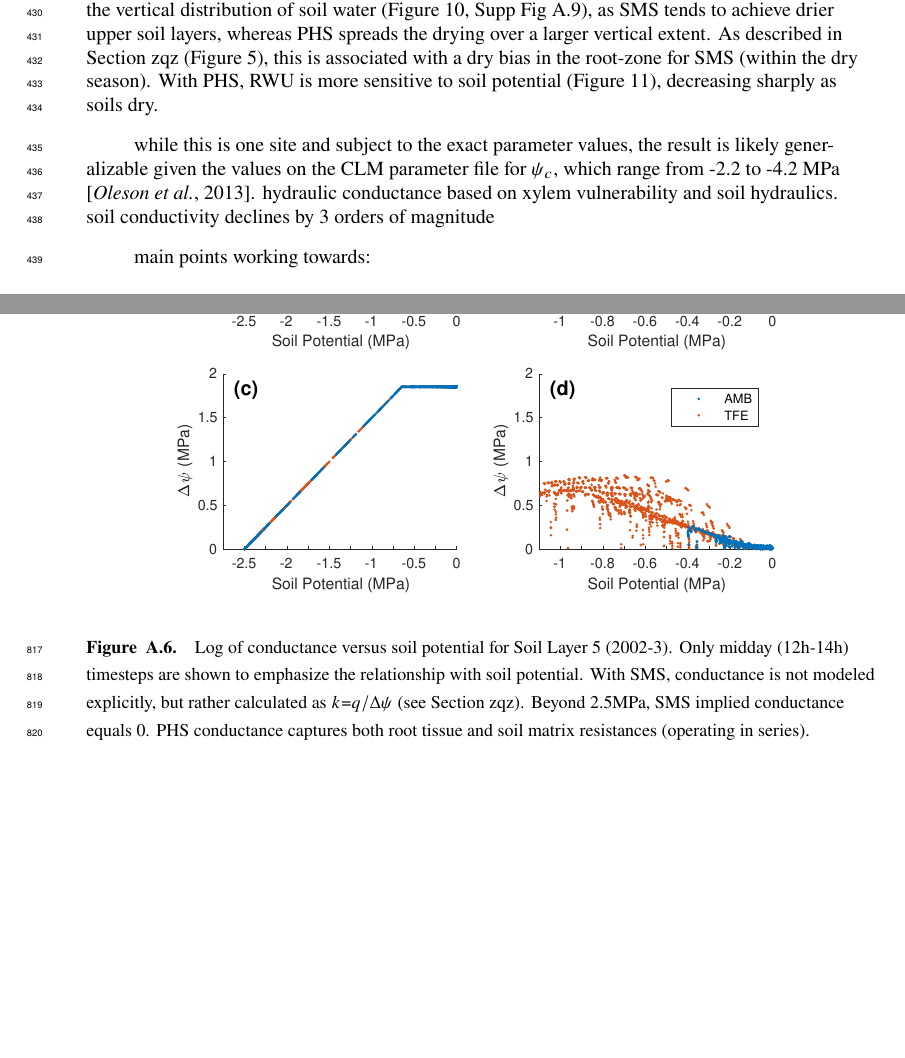
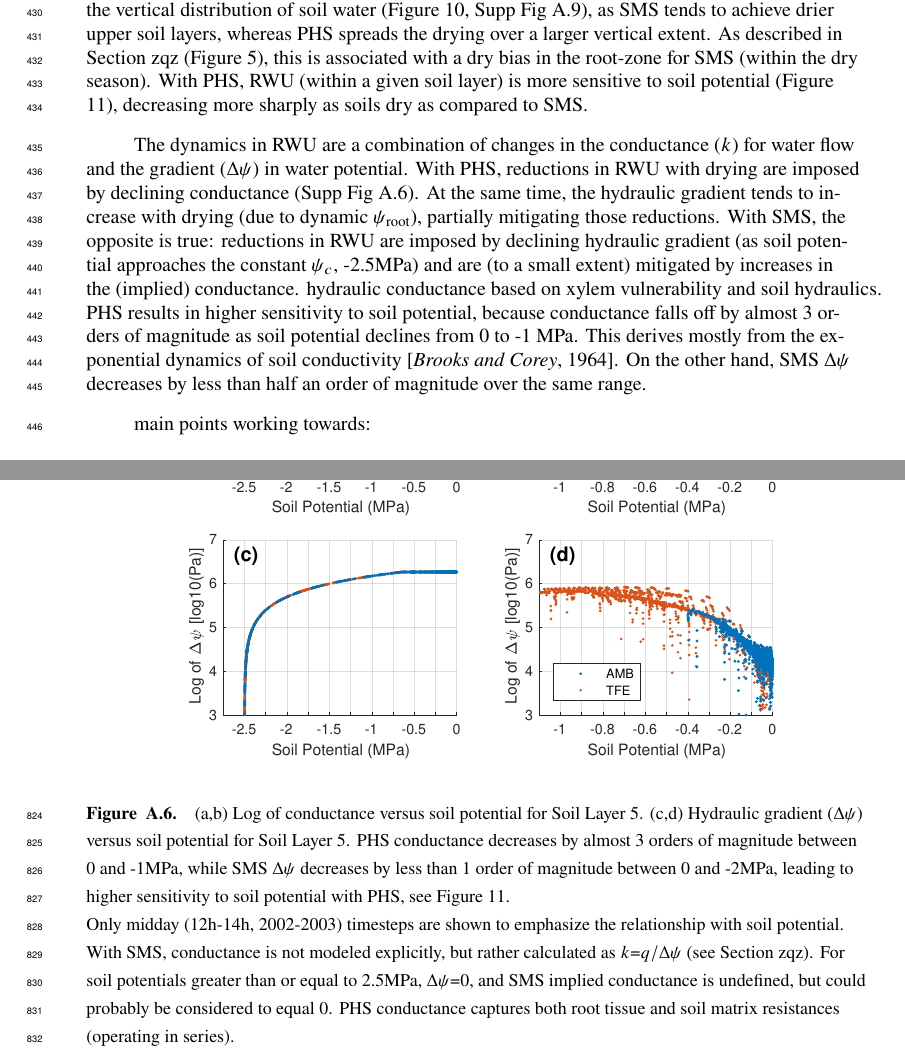
Before and after one commit to djk2120/james, a LaTeX document (ms/james.tex): two parts of pages 13 and 38 of 58, joined at a grey line, cut so that both start at the same text, the shorter picture padded with empty space. Compiled offline with pdfLaTeX.

Commit message:
switch dp to log scale

```diff
--- a/ms/james.tex
+++ b/ms/james.tex
@@ -596,11 +596,16 @@ In addition to updating water stress, PHS implements a new parameterization of r
 The parameterization of root water uptake affects the vertical distribution of soil water (Figure \ref{fig:sm}, Supp Fig \ref{supp:sm}), as
 SMS tends to achieve drier upper soil layers, whereas PHS spreads the drying over a larger vertical extent.
 As described in Section zqz (Figure \ref{fig:sm2}), this is associated with a dry bias in the root-zone for SMS (within the dry season).
-With PHS, RWU is more sensitive to soil potential (Figure \ref{fig:rwu}), decreasing sharply as soils dry.
-
-while this is one site and subject to the exact parameter values, the result is likely generalizable given the values on the CLM parameter file for $\psi_c$, which range from -2.2 to -4.2 MPa \citep{oleson2013}.
+With PHS, RWU (within a given soil layer) is more sensitive to soil potential (Figure \ref{fig:rwu}), decreasing more sharply as soils dry as compared to SMS.
+
+The dynamics in RWU are a combination of changes in the conductance ($k$) for water flow and the gradient ($\Delta\psi$) in water potential.
+With PHS, reductions in RWU with drying are imposed by declining conductance (Supp Fig \ref{supp:cond}).
+At the same time, the hydraulic gradient tends to increase with drying (due to dynamic $\psi_{\text{root}}$), partially mitigating those reductions.
+With SMS, the opposite is true: reductions in RWU are imposed by declining hydraulic gradient (as soil potential approaches the constant $\psi_c$, -2.5MPa) and are (to a small extent) mitigated by increases in the (implied) conductance.
 hydraulic conductance based on xylem vulnerability and soil hydraulics.
-soil conductivity declines by 3 orders of magnitude
+PHS results in higher sensitivity to soil potential, because conductance falls off by almost 3 orders of magnitude as soil potential declines from 0 to -1 MPa.
+This derives mostly from the exponential dynamics of soil conductivity \citep{brooks1964}.
+On the other hand, SMS $\Delta\psi$ decreases by less than half an order of magnitude over the same range.
 
 
 
@@ -1131,10 +1136,15 @@ Modeling stomatal conductance and photosynthesis, especially subject to water st
   \begin{figure}[h]
      \centering
      \includegraphics[width=30pc]{../figs3/suppcond.pdf}
-     \caption{Log of conductance versus soil potential for Soil Layer 5 (2002-3).
-     Only midday (12h-14h) timesteps are shown to emphasize the relationship with soil potential.
+     \caption{(a,b) Log of conductance versus soil potential for Soil Layer 5.
+     (c,d) Hydraulic gradient ($\Delta\psi$) versus soil potential for Soil Layer 5.
+     PHS conductance decreases by almost 3 orders of magnitude between 0 and -1MPa,
+     while SMS $\Delta\psi$ decreases by less than 1 order of magnitude between 0 and -2MPa,
+     leading to higher sensitivity to soil potential with PHS, see Figure \ref{fig:rwu}.
+
+     Only midday (12h-14h, 2002-2003) timesteps are shown to emphasize the relationship with soil potential.
      With SMS, conductance is not modeled explicitly, but rather calculated as $k$=$q/\Delta\psi$ (see Section zqz).
-     Beyond 2.5MPa, SMS implied conductance equals 0.
+     For soil potentials greater than or equal to 2.5MPa, $\Delta\psi$=0, and SMS implied conductance is undefined, but could probably be considered to equal 0.
      PHS conductance captures both root tissue and soil matrix resistances (operating in series).}
      \label{supp:cond}
   \end{figure}
```
Also changed, not shown: ms/refs/all.bib (+9 -0 lines), ms/refs/brooks1964.bib (added, +8 -0 lines), figs3/suppcond.pdf, ms/james.pdf, 1 other file.
